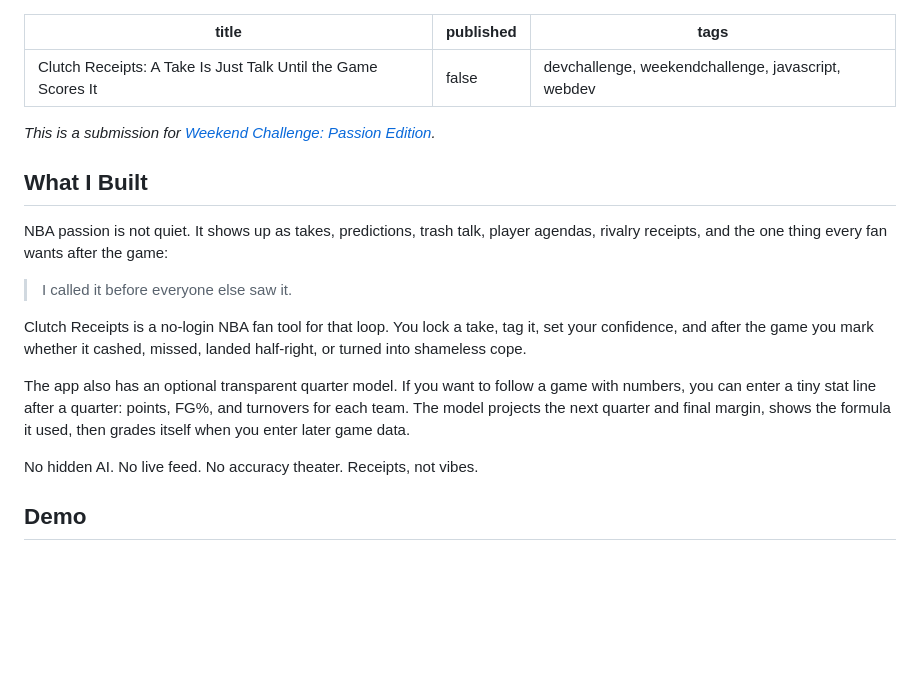
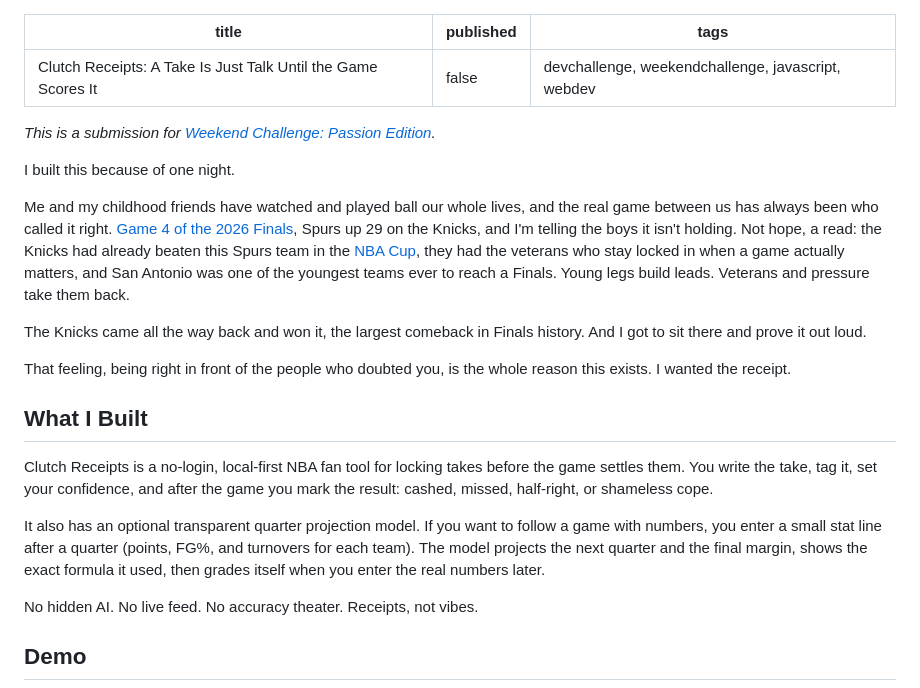
Before and after one commit to keniel13-ui/dev-weekend-passion-clutch-ledger, a Markdown page: SUBMISSION_DRAFT.md, the part around one of its changes. Rendered like a GitHub page; blank space fills up the shorter version.

```diff
--- a/SUBMISSION_DRAFT.md
+++ b/SUBMISSION_DRAFT.md
@@ -6,15 +6,19 @@ tags: devchallenge, weekendchallenge, javascript, webdev
 
 *This is a submission for [Weekend Challenge: Passion Edition](https://dev.to/challenges/weekend-2026-07-09).*
 
+I built this because of one night.
+
+Me and my childhood friends have watched and played ball our whole lives, and the real game between us has always been who called it right. [Game 4 of the 2026 Finals](https://apnews.com/article/ba83cdcb98f92d0c9fffd32a5745c97c), Spurs up 29 on the Knicks, and I'm telling the boys it isn't holding. Not hope, a read: the Knicks had already beaten this Spurs team in the [NBA Cup](https://www.washingtonpost.com/sports/2025/12/17/knicks-spurs-nba-cup-championship/), they had the veterans who stay locked in when a game actually matters, and San Antonio was one of the youngest teams ever to reach a Finals. Young legs build leads. Veterans and pressure take them back.
+
+The Knicks came all the way back and won it, the largest comeback in Finals history. And I got to sit there and prove it out loud.
+
+That feeling, being right in front of the people who doubted you, is the whole reason this exists. I wanted the receipt.
+
 ## What I Built
 
-NBA passion is not quiet. It shows up as takes, predictions, trash talk, player agendas, rivalry receipts, and the one thing every fan wants after the game:
+Clutch Receipts is a no-login, local-first NBA fan tool for locking takes before the game settles them. You write the take, tag it, set your confidence, and after the game you mark the result: cashed, missed, half-right, or shameless cope.
 
-> I called it before everyone else saw it.
-
-Clutch Receipts is a no-login NBA fan tool for that loop. You lock a take, tag it, set your confidence, and after the game you mark whether it cashed, missed, landed half-right, or turned into shameless cope.
-
-The app also has an optional transparent quarter model. If you want to follow a game with numbers, you can enter a tiny stat line after a quarter: points, FG%, and turnovers for each team. The model projects the next quarter and final margin, shows the formula it used, then grades itself when you enter later game data.
+It also has an optional transparent quarter projection model. If you want to follow a game with numbers, you enter a small stat line after a quarter (points, FG%, and turnovers for each team). The model projects the next quarter and the final margin, shows the exact formula it used, then grades itself when you enter the real numbers later.
 
 No hidden AI. No live feed. No accuracy theater. Receipts, not vibes.
 
```
Also changed, not shown: other parts of SUBMISSION_DRAFT.md (+21 -15 lines).
